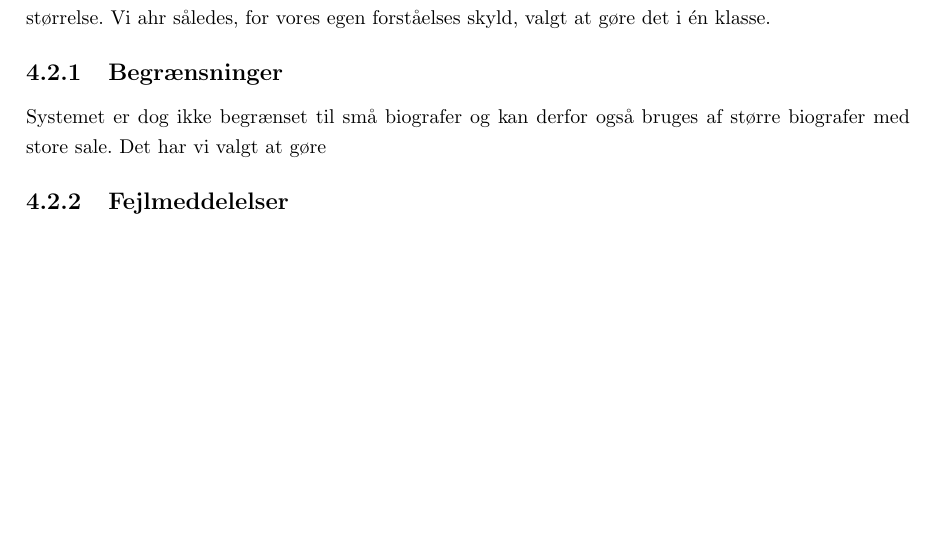
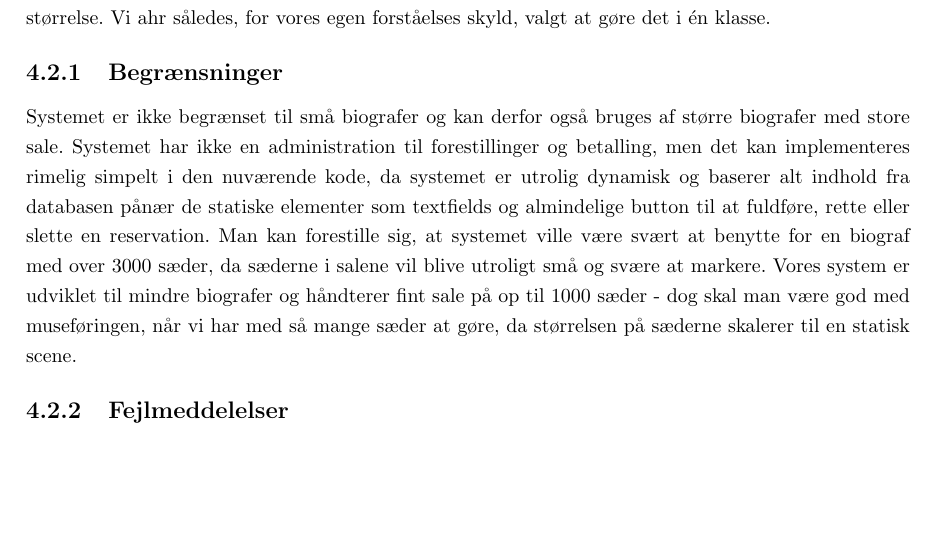
Before and after one commit to engelthilo/Cirque, a LaTeX document (Rapport/Rapport.tex): part of page 15 of 21, cut so that both start at the same text. Compiled offline with pdfLaTeX.

```diff
--- a/Rapport/Rapport.tex
+++ b/Rapport/Rapport.tex
@@ -246,7 +246,7 @@
 Vores \emph{View} er kun en klasse, nemlig \emph{Controller}. Det er et bevidst valg vi har taget, og diskuteret. Vi besluttede os for at holde os til en klasse og enkelthedens skyld. Normalt ville man inddele \emph{View} i flere klasser med hver deres funktion. Fx. kunne vi ahve tre \emph{View}-klasser, en for \emph{Forestillinger}, en for \emph{Resrvation} og en for \emph{Ret reservation}. Vi syntes dog ikke det var et problem at samle dem i én klasse pga programmets størrelse. Vi ahr således, for vores egen forståelses skyld, valgt at gøre det i én klasse.
 
 \subsection{Begrænsninger}
-Systemet er dog ikke begrænset til små biografer og kan derfor også bruges af større biografer med store sale. Det har vi valgt at gøre
+Systemet er ikke begrænset til små biografer og kan derfor også bruges af større biografer med store sale. Systemet har ikke en administration til forestillinger og betalling, men det kan implementeres rimelig simpelt i den nuværende kode, da systemet er utrolig dynamisk og baserer alt indhold fra databasen pånær de statiske elementer som textfields og almindelige button til at fuldføre, rette eller slette en reservation. Man kan forestille sig, at systemet ville være svært at benytte for en biograf med over 3000 sæder, da sæderne i salene vil blive utroligt små og svære at markere. Vores system er udviklet til mindre biografer og håndterer fint sale på op til 1000 sæder - dog skal man være god med museføringen, når vi har med så mange sæder at gøre, da størrelsen på sæderne skalerer til en statisk scene.
 
 \subsection{Fejlmeddelelser}
 
```
Also changed, not shown: Rapport/Rapport.tex (2 more changed lines), 3 other files.
